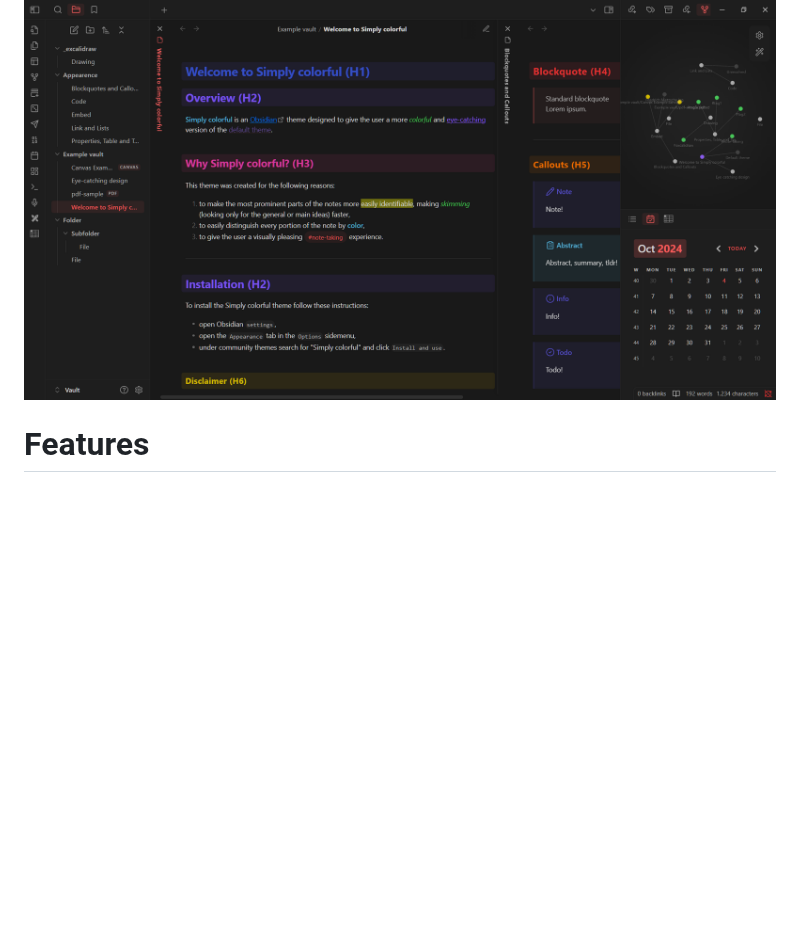
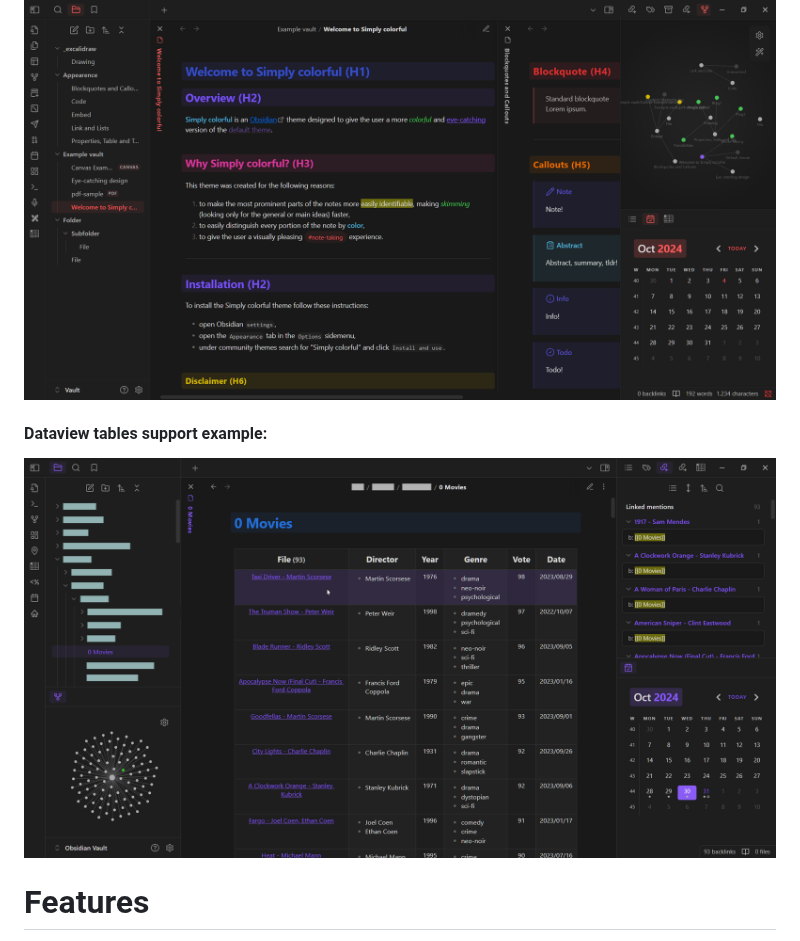
Before and after one commit to LorenzoPegorari/SimplyColorful, a Markdown page: README.md, the part around the change. Rendered like a GitHub page; pictures changed too: imgs/dark-dataview-table.png (added); blank space fills up the shorter version.

Commit message:
Added new example image for Dataview tables

```diff
--- a/README.md
+++ b/README.md
@@ -19,6 +19,8 @@ This theme was created for the following reasons:
 ![](/imgs/light.png)
 ### Dark mode example:
 ![](/imgs/dark.png)
+#### Dataview tables support example:
+![](/imgs/dark-dataview-table.png)
 # Features
 - Support for both light and dark mode
 - Support for all window frame style (hidden, Obsidian frame, native frame)
```
